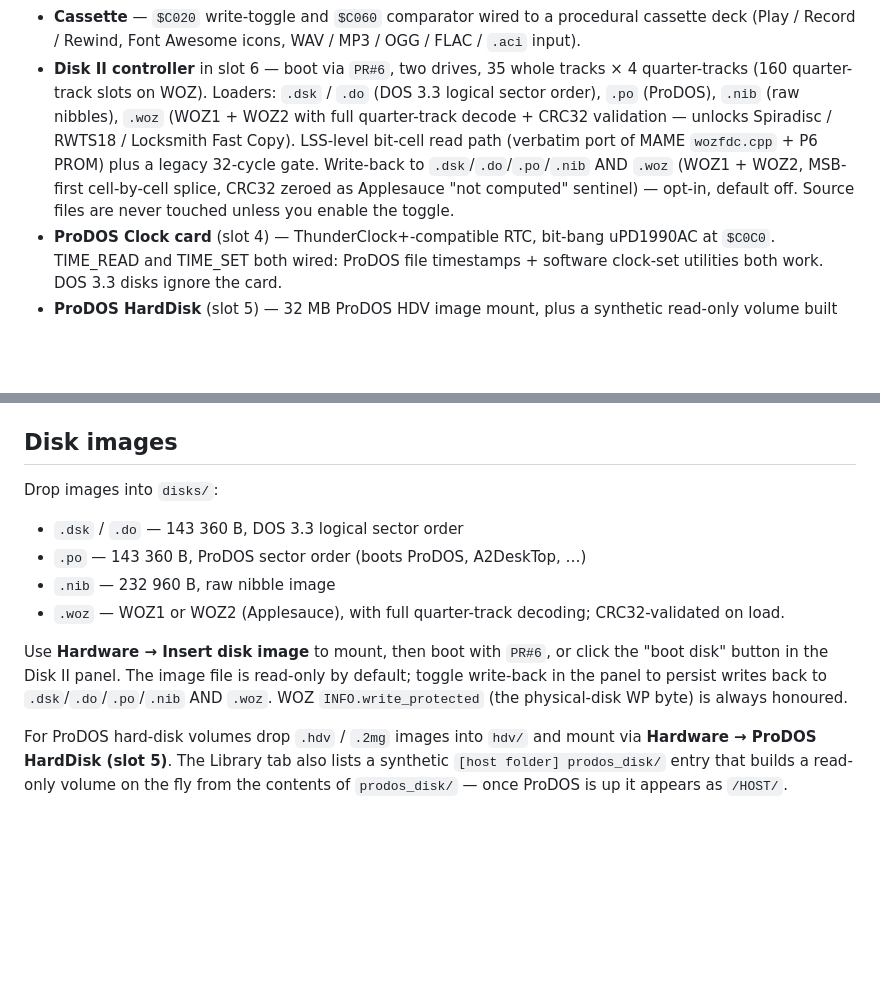
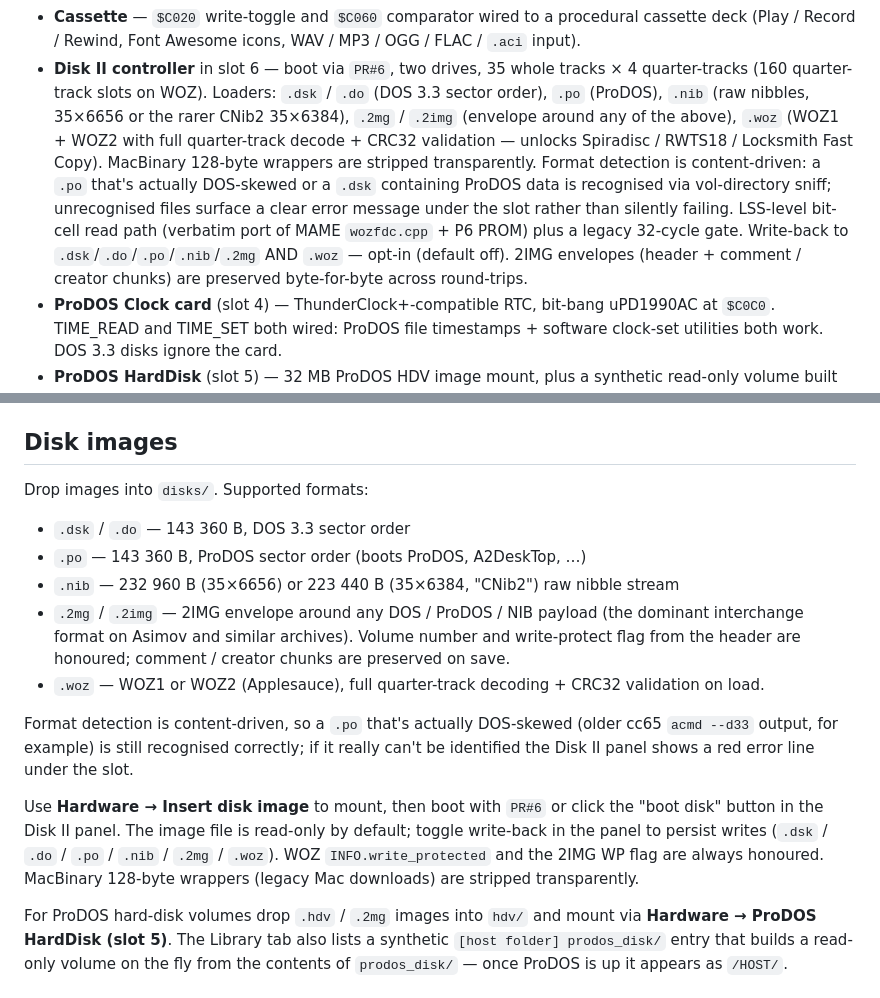
Before and after one commit to habib256/POM2, a Markdown page: README.md, 2 parts joined by grey strips. Drawn GitHub-style; blank space fills up the shorter version.

Commit message:
Optimise README, TODO and CLAUDE for the new disk format pipeline

```diff
--- a/README.md
+++ b/README.md
@@ -78,15 +78,20 @@ Working:
   icons, WAV / MP3 / OGG / FLAC / `.aci` input).
 - **Disk II controller** in slot 6 — boot via `PR#6`, two drives, 35
   whole tracks × 4 quarter-tracks (160 quarter-track slots on WOZ).
-  Loaders: `.dsk` / `.do` (DOS 3.3 logical sector order), `.po`
-  (ProDOS), `.nib` (raw nibbles), `.woz` (WOZ1 + WOZ2 with full
-  quarter-track decode + CRC32 validation — unlocks Spiradisc /
-  RWTS18 / Locksmith Fast Copy). LSS-level bit-cell read path
+  Loaders: `.dsk` / `.do` (DOS 3.3 sector order), `.po` (ProDOS),
+  `.nib` (raw nibbles, 35×6656 or the rarer CNib2 35×6384), `.2mg` /
+  `.2img` (envelope around any of the above), `.woz` (WOZ1 + WOZ2
+  with full quarter-track decode + CRC32 validation — unlocks
+  Spiradisc / RWTS18 / Locksmith Fast Copy). MacBinary 128-byte
+  wrappers are stripped transparently. Format detection is
+  content-driven: a `.po` that's actually DOS-skewed or a `.dsk`
+  containing ProDOS data is recognised via vol-directory sniff;
+  unrecognised files surface a clear error message under the slot
+  rather than silently failing. LSS-level bit-cell read path
   (verbatim port of MAME `wozfdc.cpp` + P6 PROM) plus a legacy
-  32-cycle gate. Write-back to `.dsk`/`.do`/`.po`/`.nib` AND `.woz`
-  (WOZ1 + WOZ2, MSB-first cell-by-cell splice, CRC32 zeroed as
-  Applesauce "not computed" sentinel) — opt-in, default off. Source
-  files are never touched unless you enable the toggle.
+  32-cycle gate. Write-back to `.dsk`/`.do`/`.po`/`.nib`/`.2mg` AND
+  `.woz` — opt-in (default off). 2IMG envelopes (header + comment /
+  creator chunks) are preserved byte-for-byte across round-trips.
 - **ProDOS Clock card** (slot 4) — ThunderClock+-compatible RTC,
   bit-bang uPD1990AC at `$C0C0`. TIME_READ and TIME_SET both wired:
   ProDOS file timestamps + software clock-set utilities both work.
@@ -204,18 +209,30 @@ left at `$F800`.
 
 ## Disk images
 
-Drop images into `disks/`:
-- `.dsk` / `.do` — 143 360 B, DOS 3.3 logical sector order
+Drop images into `disks/`. Supported formats:
+- `.dsk` / `.do` — 143 360 B, DOS 3.3 sector order
 - `.po` — 143 360 B, ProDOS sector order (boots ProDOS, A2DeskTop, …)
-- `.nib` — 232 960 B, raw nibble image
-- `.woz` — WOZ1 or WOZ2 (Applesauce), with full quarter-track
-  decoding; CRC32-validated on load.
+- `.nib` — 232 960 B (35×6656) or 223 440 B (35×6384, "CNib2") raw
+  nibble stream
+- `.2mg` / `.2img` — 2IMG envelope around any DOS / ProDOS / NIB
+  payload (the dominant interchange format on Asimov and similar
+  archives). Volume number and write-protect flag from the header
+  are honoured; comment / creator chunks are preserved on save.
+- `.woz` — WOZ1 or WOZ2 (Applesauce), full quarter-track decoding +
+  CRC32 validation on load.
 
-Use **Hardware → Insert disk image** to mount, then boot with `PR#6`,
+Format detection is content-driven, so a `.po` that's actually
+DOS-skewed (older cc65 `acmd --d33` output, for example) is still
+recognised correctly; if it really can't be identified the Disk II
+panel shows a red error line under the slot.
+
+Use **Hardware → Insert disk image** to mount, then boot with `PR#6`
 or click the "boot disk" button in the Disk II panel. The image file
 is read-only by default; toggle write-back in the panel to persist
-writes back to `.dsk`/`.do`/`.po`/`.nib` AND `.woz`. WOZ
-`INFO.write_protected` (the physical-disk WP byte) is always honoured.
+writes (`.dsk` / `.do` / `.po` / `.nib` / `.2mg` / `.woz`). WOZ
+`INFO.write_protected` and the 2IMG WP flag are always honoured.
+MacBinary 128-byte wrappers (legacy Mac downloads) are stripped
+transparently.
 
 For ProDOS hard-disk volumes drop `.hdv` / `.2mg` images into `hdv/`
 and mount via **Hardware → ProDOS HardDisk (slot 5)**. The Library
```
Also changed, not shown: CLAUDE.md (+30 -47 lines), TODO.md (+15 -1 lines).
